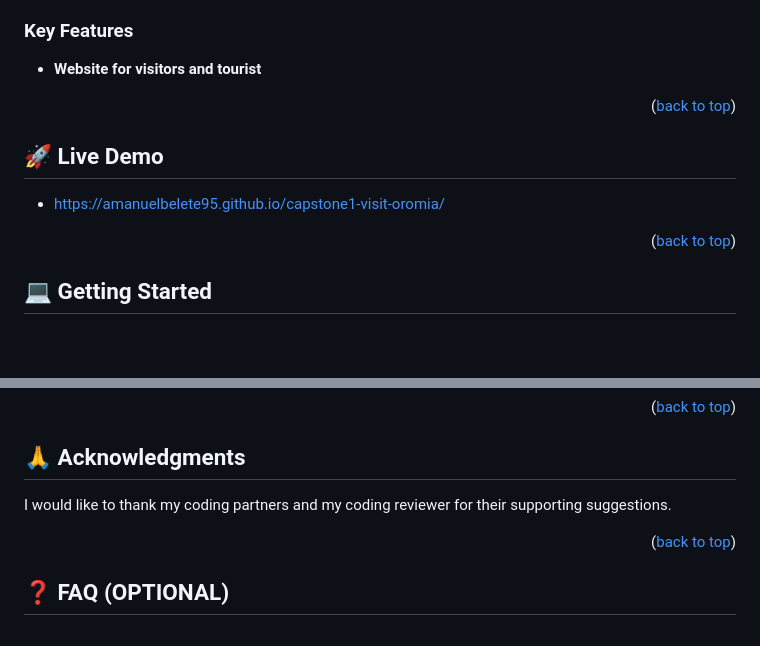
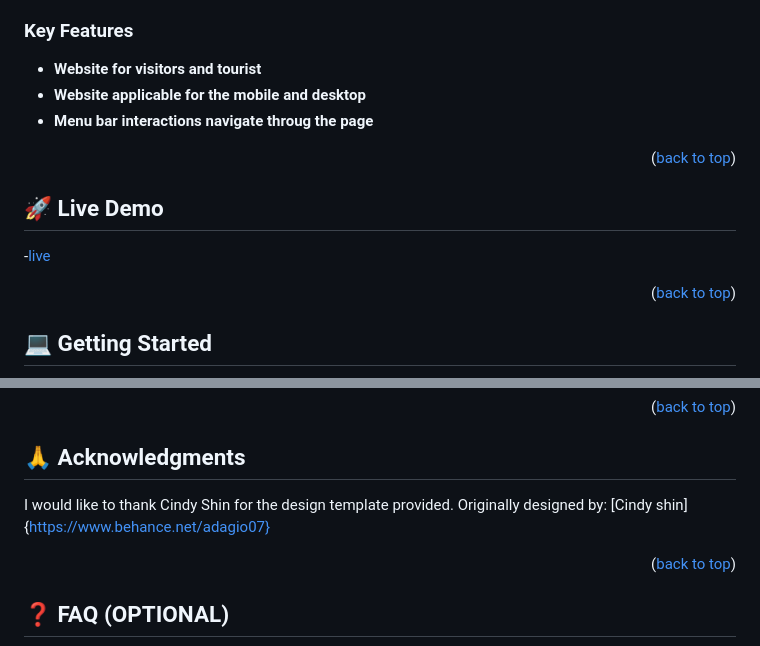
Before and after one commit to amanuelbelete95/capstone1-visit-oromia, a Markdown page: README.md, 2 parts joined by grey strips. GitHub-like rendering; blank space fills up the shorter version.

Commit message:
Update Contributator on README.md file

```diff
--- a/README.md
+++ b/README.md
@@ -87,6 +87,8 @@ The capstone project is about Visit oromia web page. The project shows location
 ### Key Features <a name="key-features"></a>
 
 - **Website for visitors and tourist**
+- **Website applicable for the mobile and desktop**
+- **Menu bar interactions navigate throug the page**
 
 <p align="right">(<a href="#readme-top">back to top</a>)</p>
 
@@ -94,7 +96,7 @@ The capstone project is about Visit oromia web page. The project shows location
 
 ## 🚀 Live Demo <a name="live-demo"></a>
 
-- https://amanuelbelete95.github.io/capstone1-visit-oromia/
+-[live](https://amanuelbelete95.github.io/capstone1-visit-oromia/)
 
 <p align="right">(<a href="#readme-top">back to top</a>)</p>
 
@@ -223,7 +225,8 @@ Feel free to check the [issues page](../../issues/).
 
 ## 🙏 Acknowledgments <a name="acknowledgements"></a>
 
-I would like to thank my coding partners and my coding reviewer for their supporting suggestions.
+I would like to thank Cindy Shin for the design template provided.
+Originally designed by: [Cindy shin]{https://www.behance.net/adagio07}
 
 <p align="right">(<a href="#readme-top">back to top</a>)</p>
 
```
